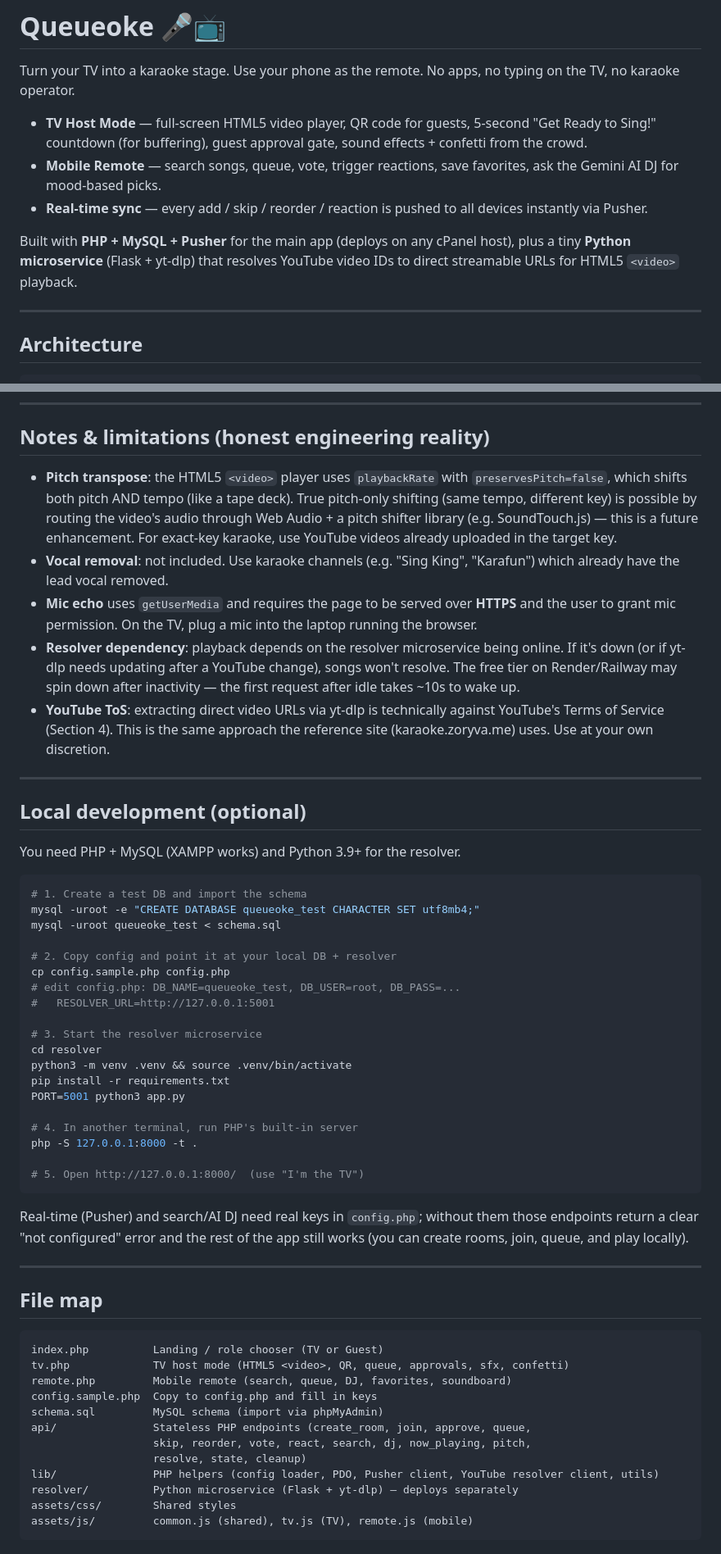
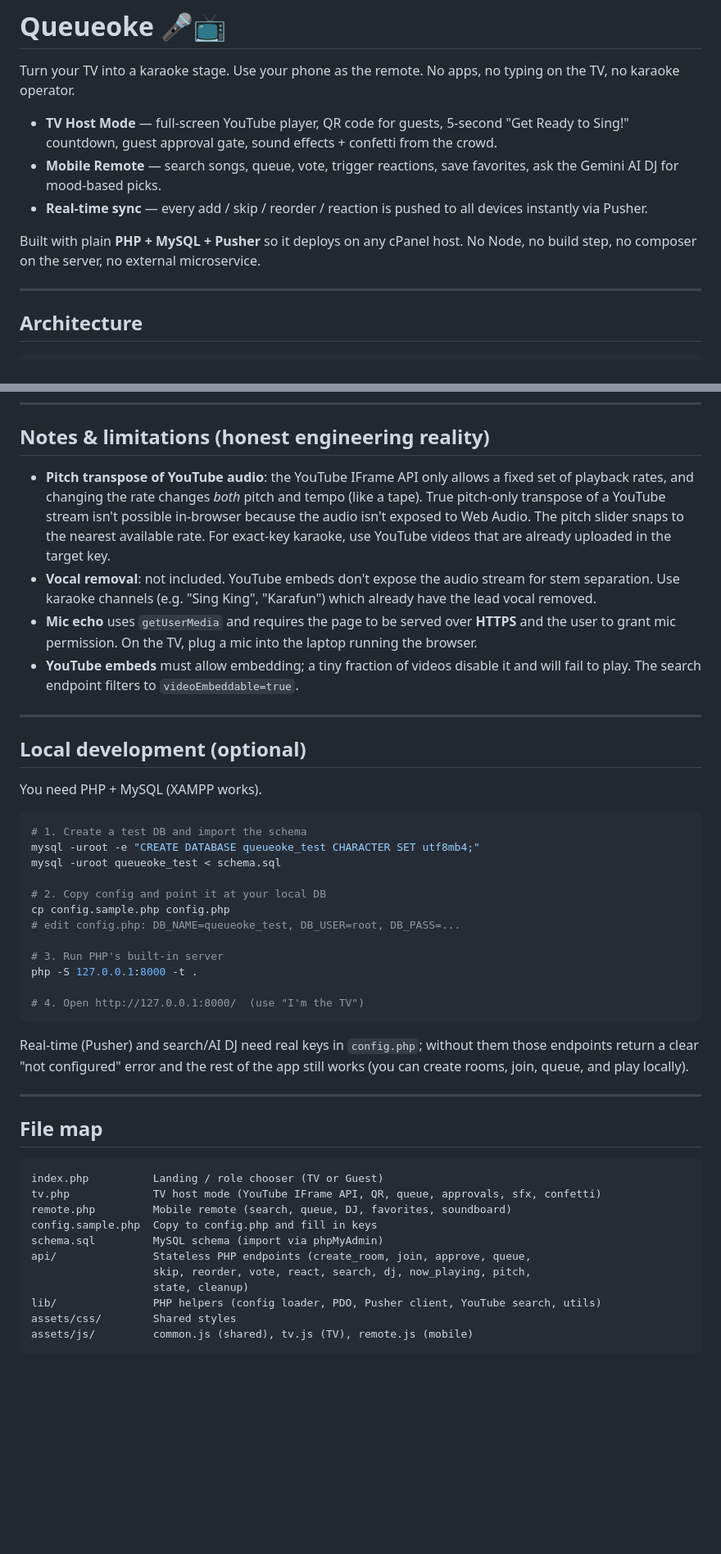
Before and after one commit to debugged-me/Queueoke, a Markdown page: README.md, 2 parts joined by grey strips. Shown at 82% size. Drawn GitHub-style; blank space fills up the shorter version.

````diff
--- a/README.md
+++ b/README.md
@@ -3,17 +3,16 @@
 Turn your TV into a karaoke stage. Use your phone as the remote. No apps, no
 typing on the TV, no karaoke operator.
 
-- **TV Host Mode** — full-screen HTML5 video player, QR code for guests, 5-second
-  "Get Ready to Sing!" countdown (for buffering), guest approval gate, sound
-  effects + confetti from the crowd.
+- **TV Host Mode** — full-screen YouTube player, QR code for guests, 5-second
+  "Get Ready to Sing!" countdown, guest approval gate, sound effects + confetti
+  from the crowd.
 - **Mobile Remote** — search songs, queue, vote, trigger reactions, save
   favorites, ask the Gemini AI DJ for mood-based picks.
 - **Real-time sync** — every add / skip / reorder / reaction is pushed to all
   devices instantly via Pusher.
 
-Built with **PHP + MySQL + Pusher** for the main app (deploys on any cPanel
-host), plus a tiny **Python microservice** (Flask + yt-dlp) that resolves
-YouTube video IDs to direct streamable URLs for HTML5 `<video>` playback.
+Built with plain **PHP + MySQL + Pusher** so it deploys on any cPanel host.
+No Node, no build step, no composer on the server, no external microservice.
 
 ---
 
@@ -175,51 +129,40 @@ Deploy the `resolver/` folder (see step 7 above). Set `RESOLVER_URL` in
 
 ## Notes & limitations (honest engineering reality)
 
-- **Pitch transpose**: the HTML5 `<video>` player uses `playbackRate` with
-  `preservesPitch=false`, which shifts both pitch AND tempo (like a tape
-  deck). True pitch-only shifting (same tempo, different key) is possible by
-  routing the video's audio through Web Audio + a pitch shifter library
-  (e.g. SoundTouch.js) — this is a future enhancement. For exact-key karaoke,
-  use YouTube videos already uploaded in the target key.
-- **Vocal removal**: not included. Use karaoke channels (e.g. "Sing King",
+- **Pitch transpose of YouTube audio**: the YouTube IFrame API only allows a
+  fixed set of playback rates, and changing the rate changes *both* pitch and
+  tempo (like a tape). True pitch-only transpose of a YouTube stream isn't
+  possible in-browser because the audio isn't exposed to Web Audio. The
+  pitch slider snaps to the nearest available rate. For exact-key karaoke,
+  use YouTube videos that are already uploaded in the target key.
+- **Vocal removal**: not included. YouTube embeds don't expose the audio
+  stream for stem separation. Use karaoke channels (e.g. "Sing King",
   "Karafun") which already have the lead vocal removed.
 - **Mic echo** uses `getUserMedia` and requires the page to be served over
   **HTTPS** and the user to grant mic permission. On the TV, plug a mic into
   the laptop running the browser.
-- **Resolver dependency**: playback depends on the resolver microservice
-  being online. If it's down (or if yt-dlp needs updating after a YouTube
-  change), songs won't resolve. The free tier on Render/Railway may spin down
-  after inactivity — the first request after idle takes ~10s to wake up.
-- **YouTube ToS**: extracting direct video URLs via yt-dlp is technically
-  against YouTube's Terms of Service (Section 4). This is the same approach
-  the reference site (karaoke.zoryva.me) uses. Use at your own discretion.
+- **YouTube embeds** must allow embedding; a tiny fraction of videos disable
+  it and will fail to play. The search endpoint filters to `videoEmbeddable=true`.
 
 ---
 
 ## Local development (optional)
 
-You need PHP + MySQL (XAMPP works) and Python 3.9+ for the resolver.
+You need PHP + MySQL (XAMPP works).
 
 ```bash
 # 1. Create a test DB and import the schema
 mysql -uroot -e "CREATE DATABASE queueoke_test CHARACTER SET utf8mb4;"
 mysql -uroot queueoke_test < schema.sql
 
-# 2. Copy config and point it at your local DB + resolver
+# 2. Copy config and point it at your local DB
 cp config.sample.php config.php
 # edit config.php: DB_NAME=queueoke_test, DB_USER=root, DB_PASS=...
-#   RESOLVER_URL=http://127.0.0.1:5001
 
-# 3. Start the resolver microservice
-cd resolver
-python3 -m venv .venv && source .venv/bin/activate
-pip install -r requirements.txt
-PORT=5001 python3 app.py
-
-# 4. In another terminal, run PHP's built-in server
+# 3. Run PHP's built-in server
 php -S 127.0.0.1:8000 -t .
 
-# 5. Open http://127.0.0.1:8000/  (use "I'm the TV")
+# 4. Open http://127.0.0.1:8000/  (use "I'm the TV")
 ```
 Real-time (Pusher) and search/AI DJ need real keys in `config.php`; without
 them those endpoints return a clear "not configured" error and the rest of the
@@ -231,15 +174,14 @@ app still works (you can create rooms, join, queue, and play locally).
 
 ```
 index.php          Landing / role chooser (TV or Guest)
-tv.php             TV host mode (HTML5 <video>, QR, queue, approvals, sfx, confetti)
+tv.php             TV host mode (YouTube IFrame API, QR, queue, approvals, sfx, confetti)
 remote.php         Mobile remote (search, queue, DJ, favorites, soundboard)
 config.sample.php  Copy to config.php and fill in keys
 schema.sql         MySQL schema (import via phpMyAdmin)
 api/               Stateless PHP endpoints (create_room, join, approve, queue,
                    skip, reorder, vote, react, search, dj, now_playing, pitch,
-                   resolve, state, cleanup)
-lib/               PHP helpers (config loader, PDO, Pusher client, YouTube resolver client, utils)
-resolver/          Python microservice (Flask + yt-dlp) — deploys separately
+                   state, cleanup)
+lib/               PHP helpers (config loader, PDO, Pusher client, YouTube search, utils)
 assets/css/        Shared styles
 assets/js/         common.js (shared), tv.js (TV), remote.js (mobile)
 ```
````
Also changed, not shown: other parts of README.md (+9 -54 lines), AGENTS.md (+8 -10 lines).
